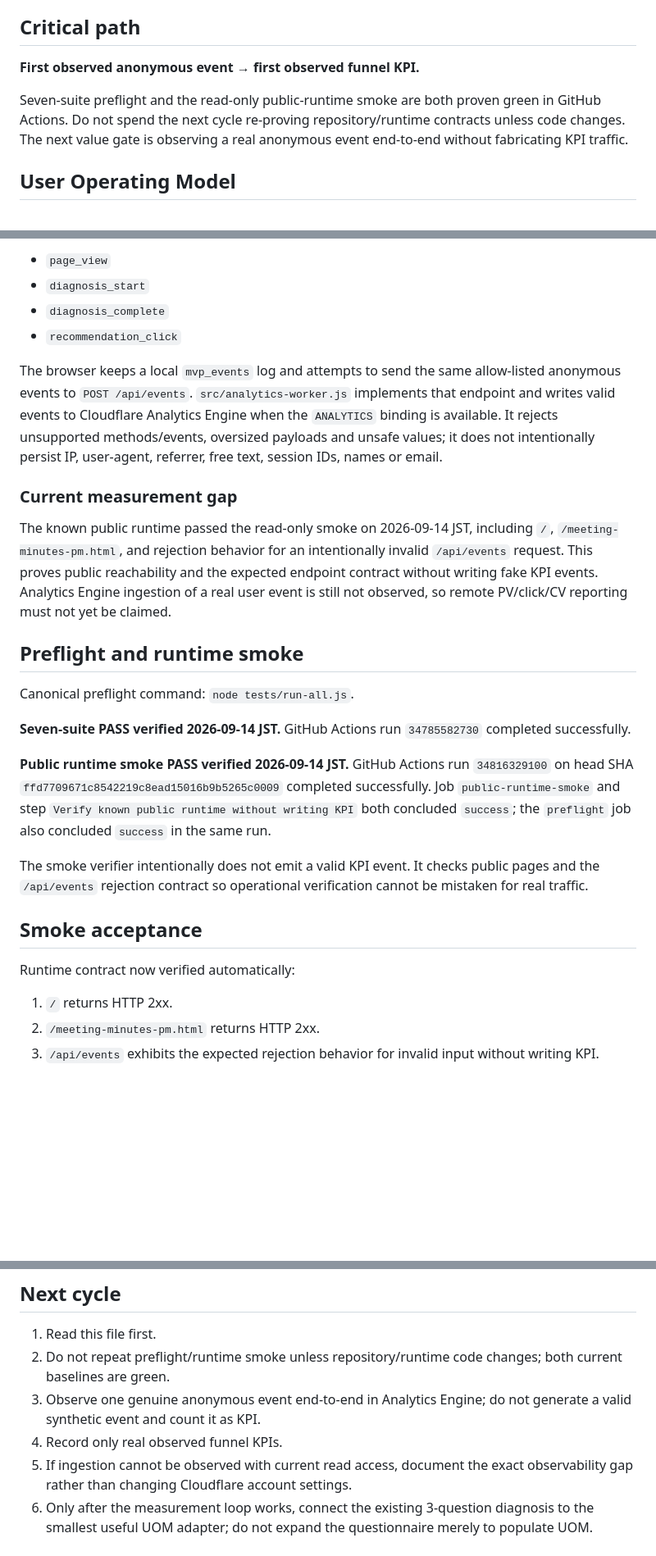
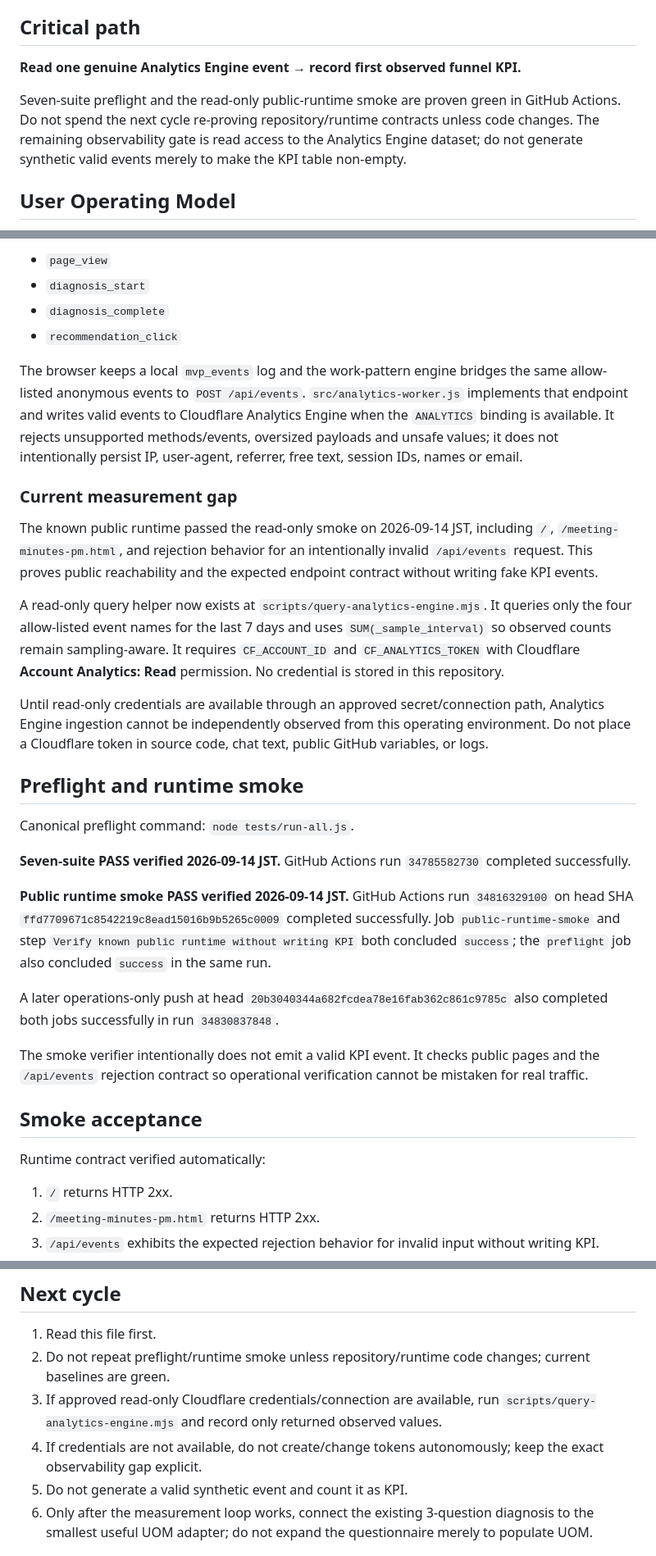
Before and after one commit to endlessjourney96-maker/PUBLIC_PAYLOAD, a Markdown page: OPERATIONS.md, 3 parts joined by grey strips. Shown at 82% size. Rendered like a GitHub page; blank space fills up the shorter version.

Commit message:
ops: add read-only analytics observability path

```diff
--- a/OPERATIONS.md
+++ b/OPERATIONS.md
@@ -16,9 +16,9 @@ Last verified: 2026-09-14 18:58 JST
 
 ## Critical path
 
-**First observed anonymous event → first observed funnel KPI.**
+**Read one genuine Analytics Engine event → record first observed funnel KPI.**
 
-Seven-suite preflight and the read-only public-runtime smoke are both proven green in GitHub Actions. Do not spend the next cycle re-proving repository/runtime contracts unless code changes. The next value gate is observing a real anonymous event end-to-end without fabricating KPI traffic.
+Seven-suite preflight and the read-only public-runtime smoke are proven green in GitHub Actions. Do not spend the next cycle re-proving repository/runtime contracts unless code changes. The remaining observability gate is read access to the Analytics Engine dataset; do not generate synthetic valid events merely to make the KPI table non-empty.
 
 ## User Operating Model
 
@@ -48,11 +48,15 @@ Allow-listed events:
 - `diagnosis_complete`
 - `recommendation_click`
 
-The browser keeps a local `mvp_events` log and attempts to send the same allow-listed anonymous events to `POST /api/events`. `src/analytics-worker.js` implements that endpoint and writes valid events to Cloudflare Analytics Engine when the `ANALYTICS` binding is available. It rejects unsupported methods/events, oversized payloads and unsafe values; it does not intentionally persist IP, user-agent, referrer, free text, session IDs, names or email.
+The browser keeps a local `mvp_events` log and the work-pattern engine bridges the same allow-listed anonymous events to `POST /api/events`. `src/analytics-worker.js` implements that endpoint and writes valid events to Cloudflare Analytics Engine when the `ANALYTICS` binding is available. It rejects unsupported methods/events, oversized payloads and unsafe values; it does not intentionally persist IP, user-agent, referrer, free text, session IDs, names or email.
 
 ### Current measurement gap
 
-The known public runtime passed the read-only smoke on 2026-09-14 JST, including `/`, `/meeting-minutes-pm.html`, and rejection behavior for an intentionally invalid `/api/events` request. This proves public reachability and the expected endpoint contract without writing fake KPI events. Analytics Engine ingestion of a real user event is still not observed, so remote PV/click/CV reporting must not yet be claimed.
+The known public runtime passed the read-only smoke on 2026-09-14 JST, including `/`, `/meeting-minutes-pm.html`, and rejection behavior for an intentionally invalid `/api/events` request. This proves public reachability and the expected endpoint contract without writing fake KPI events.
+
+A read-only query helper now exists at `scripts/query-analytics-engine.mjs`. It queries only the four allow-listed event names for the last 7 days and uses `SUM(_sample_interval)` so observed counts remain sampling-aware. It requires `CF_ACCOUNT_ID` and `CF_ANALYTICS_TOKEN` with Cloudflare **Account Analytics: Read** permission. No credential is stored in this repository.
+
+Until read-only credentials are available through an approved secret/connection path, Analytics Engine ingestion cannot be independently observed from this operating environment. Do not place a Cloudflare token in source code, chat text, public GitHub variables, or logs.
 
 ## Preflight and runtime smoke
 
@@ -62,11 +66,13 @@ Canonical preflight command: `node tests/run-all.js`.
 
 **Public runtime smoke PASS verified 2026-09-14 JST.** GitHub Actions run `34816329100` on head SHA `ffd7709671c8542219c8ead15016b9b5265c0009` completed successfully. Job `public-runtime-smoke` and step `Verify known public runtime without writing KPI` both concluded `success`; the `preflight` job also concluded `success` in the same run.
 
+A later operations-only push at head `20b3040344a682fcdea78e16fab362c861c9785c` also completed both jobs successfully in run `34830837848`.
+
 The smoke verifier intentionally does not emit a valid KPI event. It checks public pages and the `/api/events` rejection contract so operational verification cannot be mistaken for real traffic.
 
 ## Smoke acceptance
 
-Runtime contract now verified automatically:
+Runtime contract verified automatically:
 
 1. `/` returns HTTP 2xx.
 2. `/meeting-minutes-pm.html` returns HTTP 2xx.
@@ -101,10 +107,10 @@ Still requiring real-user observation:
 ## Next cycle
 
 1. Read this file first.
-2. Do not repeat preflight/runtime smoke unless repository/runtime code changes; both current baselines are green.
-3. Observe one genuine anonymous event end-to-end in Analytics Engine; do not generate a valid synthetic event and count it as KPI.
-4. Record only real observed funnel KPIs.
-5. If ingestion cannot be observed with current read access, document the exact observability gap rather than changing Cloudflare account settings.
+2. Do not repeat preflight/runtime smoke unless repository/runtime code changes; current baselines are green.
+3. If approved read-only Cloudflare credentials/connection are available, run `scripts/query-analytics-engine.mjs` and record only returned observed values.
+4. If credentials are not available, do not create/change tokens autonomously; keep the exact observability gap explicit.
+5. Do not generate a valid synthetic event and count it as KPI.
 6. Only after the measurement loop works, connect the existing 3-question diagnosis to the smallest useful UOM adapter; do not expand the questionnaire merely to populate UOM.
 
 ## Guardrails
```
Also changed, not shown: other parts of OPERATIONS.md (+3 -3 lines).
